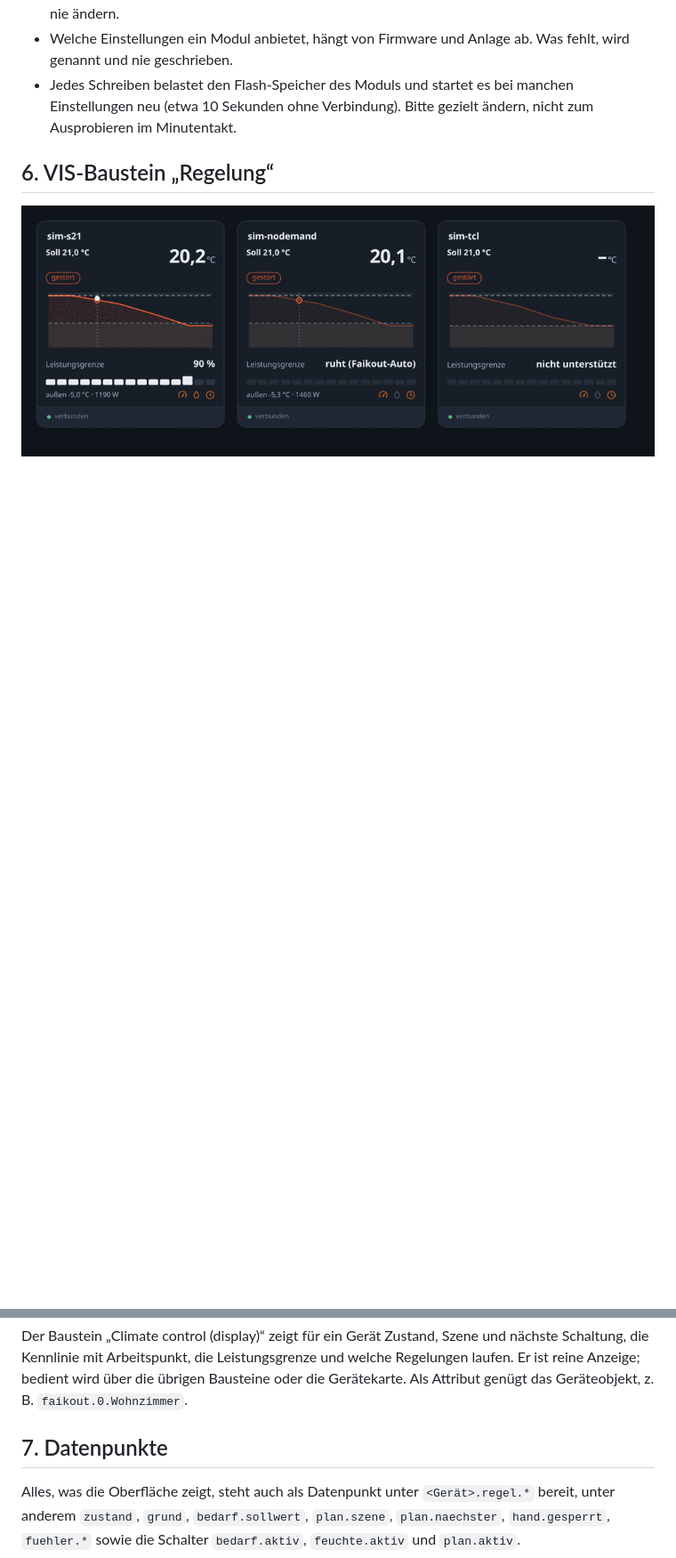
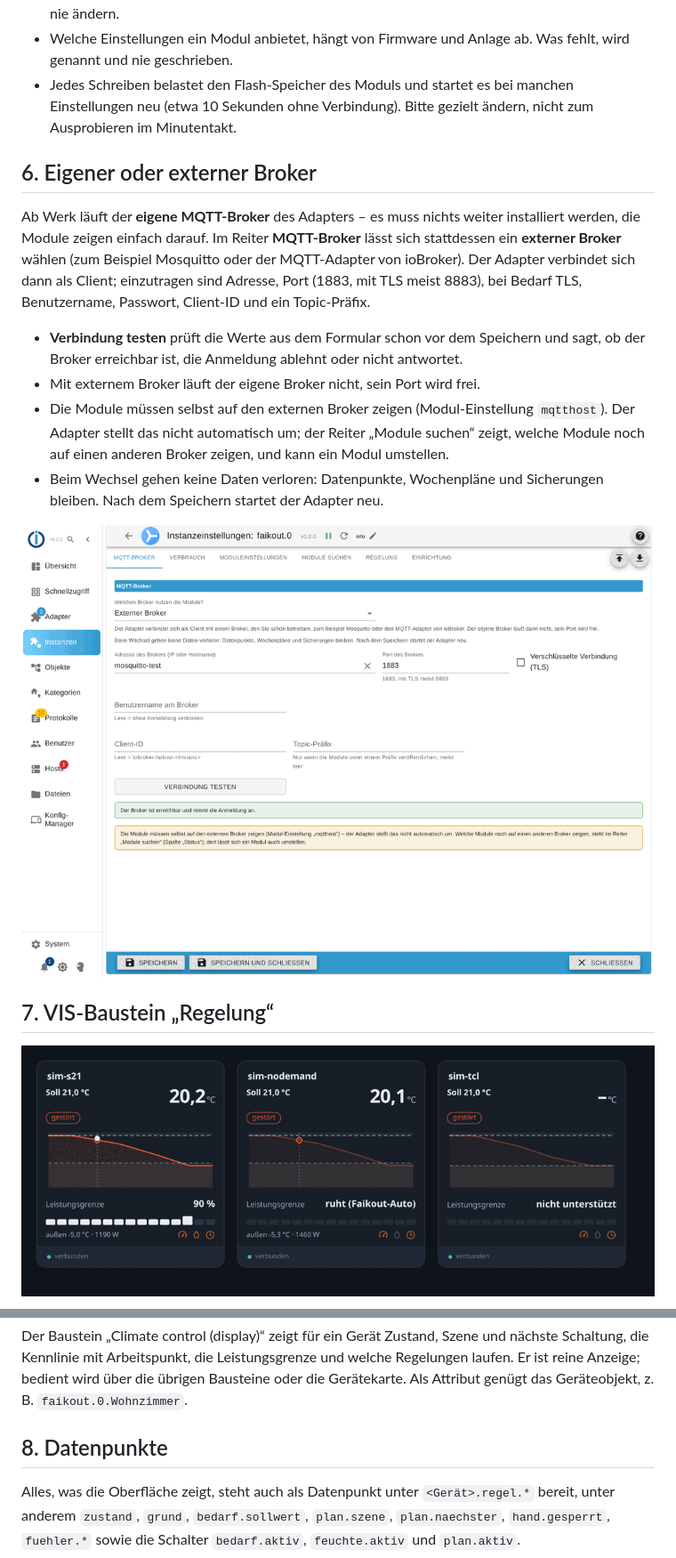
Before and after one commit to SmarthomeElektroniker/ioBroker.faikout, a Markdown page: docs/de/README.md, 2 parts joined by grey strips. Shown at 89% size. Rendered like a GitHub page; pictures changed too: docs/img/broker_extern.png (added); blank space fills up the shorter version.

```diff
--- a/docs/de/README.md
+++ b/docs/de/README.md
@@ -187,7 +187,26 @@ Wichtig:
   neu (etwa 10 Sekunden ohne Verbindung). Bitte gezielt ändern, nicht zum Ausprobieren im
   Minutentakt.
 
-## 6. VIS-Baustein „Regelung“
+## 6. Eigener oder externer Broker
+
+Ab Werk läuft der **eigene MQTT-Broker** des Adapters – es muss nichts weiter installiert werden,
+die Module zeigen einfach darauf. Im Reiter **MQTT-Broker** lässt sich stattdessen ein **externer
+Broker** wählen (zum Beispiel Mosquitto oder der MQTT-Adapter von ioBroker). Der Adapter verbindet
+sich dann als Client; einzutragen sind Adresse, Port (1883, mit TLS meist 8883), bei Bedarf TLS,
+Benutzername, Passwort, Client-ID und ein Topic-Präfix.
+
+- **Verbindung testen** prüft die Werte aus dem Formular schon vor dem Speichern und sagt, ob der
+  Broker erreichbar ist, die Anmeldung ablehnt oder nicht antwortet.
+- Mit externem Broker läuft der eigene Broker nicht, sein Port wird frei.
+- Die Module müssen selbst auf den externen Broker zeigen (Modul-Einstellung `mqtthost`). Der
+  Adapter stellt das nicht automatisch um; der Reiter „Module suchen“ zeigt, welche Module noch
+  auf einen anderen Broker zeigen, und kann ein Modul umstellen.
+- Beim Wechsel gehen keine Daten verloren: Datenpunkte, Wochenpläne und Sicherungen bleiben. Nach
+  dem Speichern startet der Adapter neu.
+
+![Externer Broker](../img/broker_extern.png)
+
+## 7. VIS-Baustein „Regelung“
 
 ![VIS-Baustein](../img/vis_regelung.png)
 
@@ -196,7 +215,7 @@ die Kennlinie mit Arbeitspunkt, die Leistungsgrenze und welche Regelungen laufen
 Anzeige; bedient wird über die übrigen Bausteine oder die Gerätekarte. Als Attribut genügt das
 Geräteobjekt, z. B. `faikout.0.Wohnzimmer`.
 
-## 7. Datenpunkte
+## 8. Datenpunkte
 
 Alles, was die Oberfläche zeigt, steht auch als Datenpunkt unter `<Gerät>.regel.*` bereit, unter
 anderem `zustand`, `grund`, `bedarf.sollwert`, `plan.szene`, `plan.naechster`, `hand.gesperrt`,
```
Also changed, not shown: README.md (+17 -0 lines), docs/en/README.md (+21 -2 lines), 16 other files.
